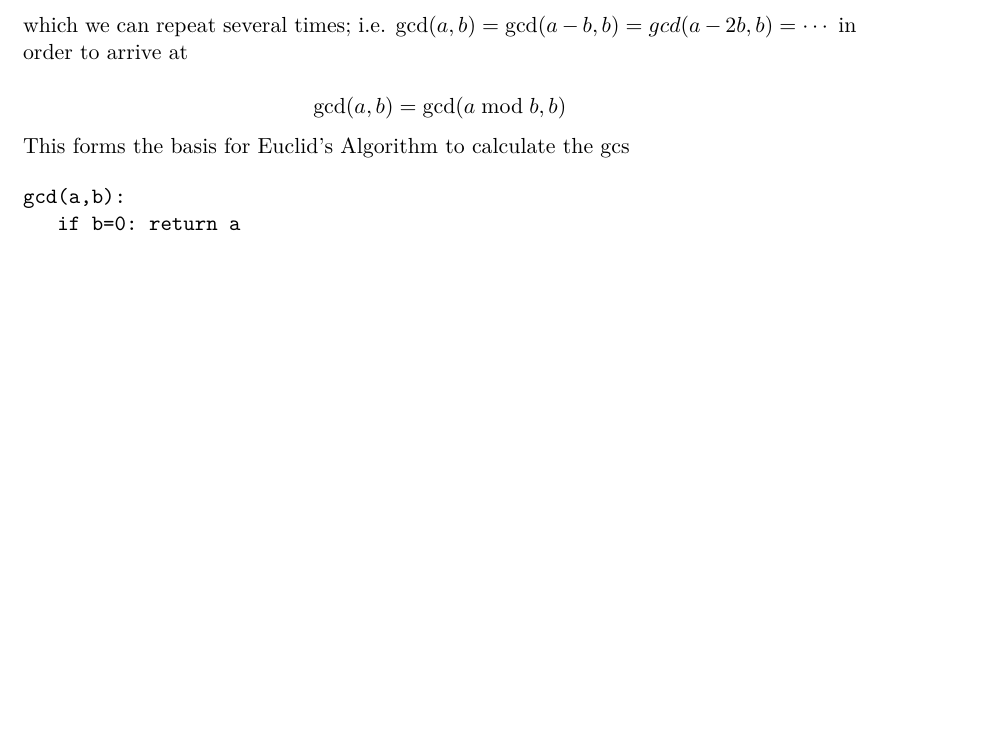
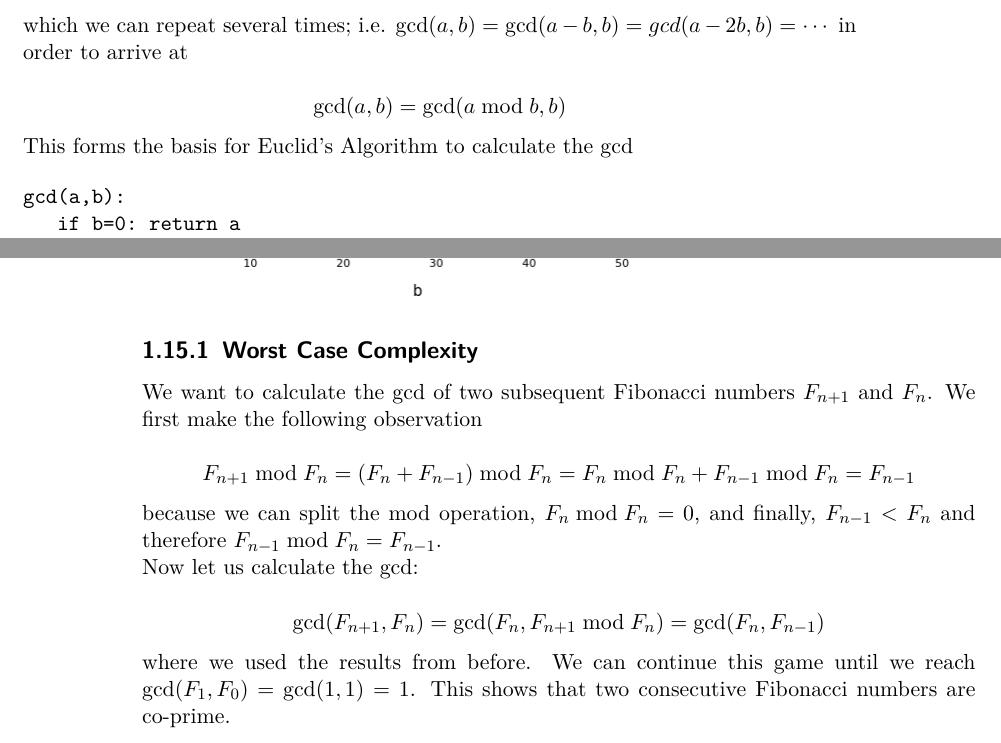
Before and after one commit to ClemensFMN/Journal, a LaTeX thesis (journal.tex, which reads 2017-09-28-gcd_03.tex): part of page 49 of 53 before the commit and two parts of pages 49 and 50 of 53 after it, the two joined at a grey line, cut so that both start at the same text, the shorter picture padded with empty space. Compiled offline with pdfLaTeX.

Commit message:
continued...

```diff
--- a/2017-09-28-gcd_03.tex
+++ b/2017-09-28-gcd_03.tex
@@ -12,7 +12,7 @@ which we can repeat several times; i.e. $\gcd(a,b) = \gcd(a-b,b) = gcd(a-2b,b) =
 \gcd(a,b) = \gcd(a \bmod b, b)
 \eee
 
-This forms the basis for Euclid's Algorithm to calculate the gcs
+This forms the basis for Euclid's Algorithm to calculate the gcd
 
 \begin{verbatim}
 gcd(a,b):
@@ -42,3 +42,22 @@ The worst case complexity is reached in case $a$ and $b$ are two consecutive Fib
 \begin{figure}[H]
 	\includegraphics[scale=0.5]{images/gcd_num_div.png}
 \end{figure}
+
+
+\subsection{Worst Case Complexity}
+
+We want to calculate the gcd of two subsequent Fibonacci numbers $F_{n+1}$ and $F_n$. We first make the following observation
+
+\bee
+F_{n+1} \bmod F_n = (F_n + F_{n-1}) \bmod F_n = F_n \bmod F_n + F_{n-1} \bmod F_n = F_{n-1}
+\eee
+
+because we can split the mod operation, $F_n \bmod F_n = 0$, and finally, $F_{n-1} < F_n$ and therefore $F_{n-1} \bmod F_n = F_{n-1}$.
+
+Now let us calculate the gcd:
+
+\bee
+\gcd(F_{n+1}, F_n) = \gcd(F_n, F_{n+1} \bmod F_n) = \gcd(F_n, F_{n-1})
+\eee
+
+where we used the results from before. We can continue this game until we reach $\gcd(F_1, F_0) = \gcd(1,1) = 1$. This shows that two consecutive Fibonacci numbers are co-prime.
```
Also changed, not shown: 2017-09-28-gcd_03.tex (2 more changed lines).
